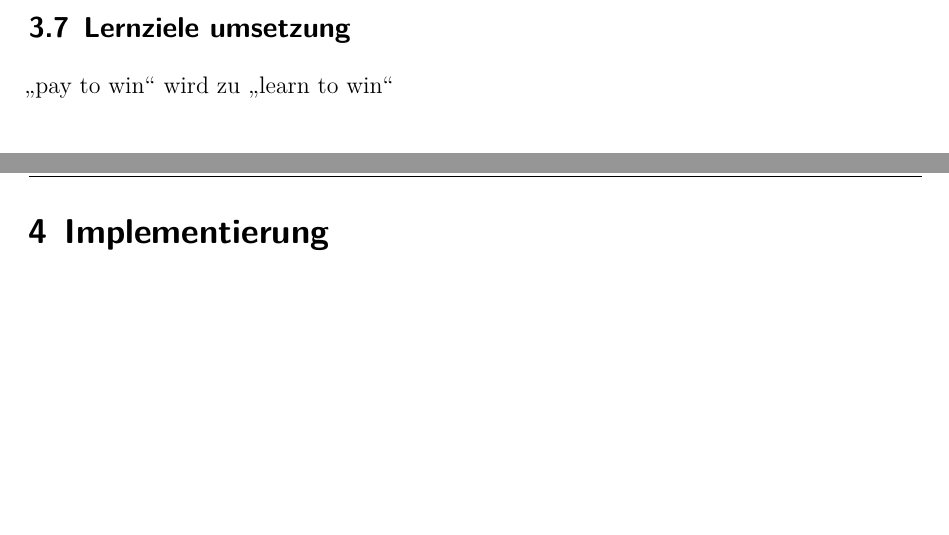
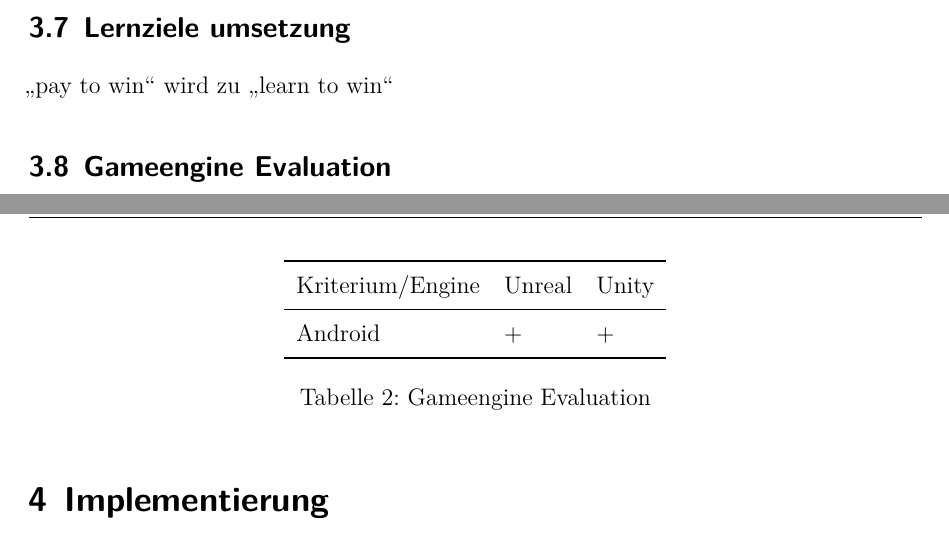
Before and after one commit to dhbwse/the-project, a LaTeX document (dokumentation/dokumentation.tex, which reads dokumentation/konzipierung.tex): two parts of pages 13 and 14 of 15 before the commit and two parts of pages 13 and 14 of 16 after it, joined at a grey line, cut so that both start at the same text, the shorter picture padded with empty space. Compiled offline with XeLaTeX; an older LaTeX class or package is replaced by its successor.

Commit message:
konzipierung: subsection gameengine evaluation hinzugefügt

```diff
--- a/dokumentation/konzipierung.tex
+++ b/dokumentation/konzipierung.tex
@@ -137,3 +137,11 @@ Das folgende Kapitel beschäftigt sich mit der Konzipierung des Spiels ansich. D
 	\end{tabl}
 \subsection{Lernziele umsetzung}
 	\enquote{pay to win} wird zu \enquote{learn to win}
+\subsection{Gameengine Evaluation}\label{ssec:engineeval}
+	\begin{tabl}{l l l}{Gameengine Evaluation}
+		\toprule
+			Kriterium/Engine & Unreal & Unity \\
+		\midrule
+			Android & + & + \\
+		\bottomrule
+	\end{tabl}
```
